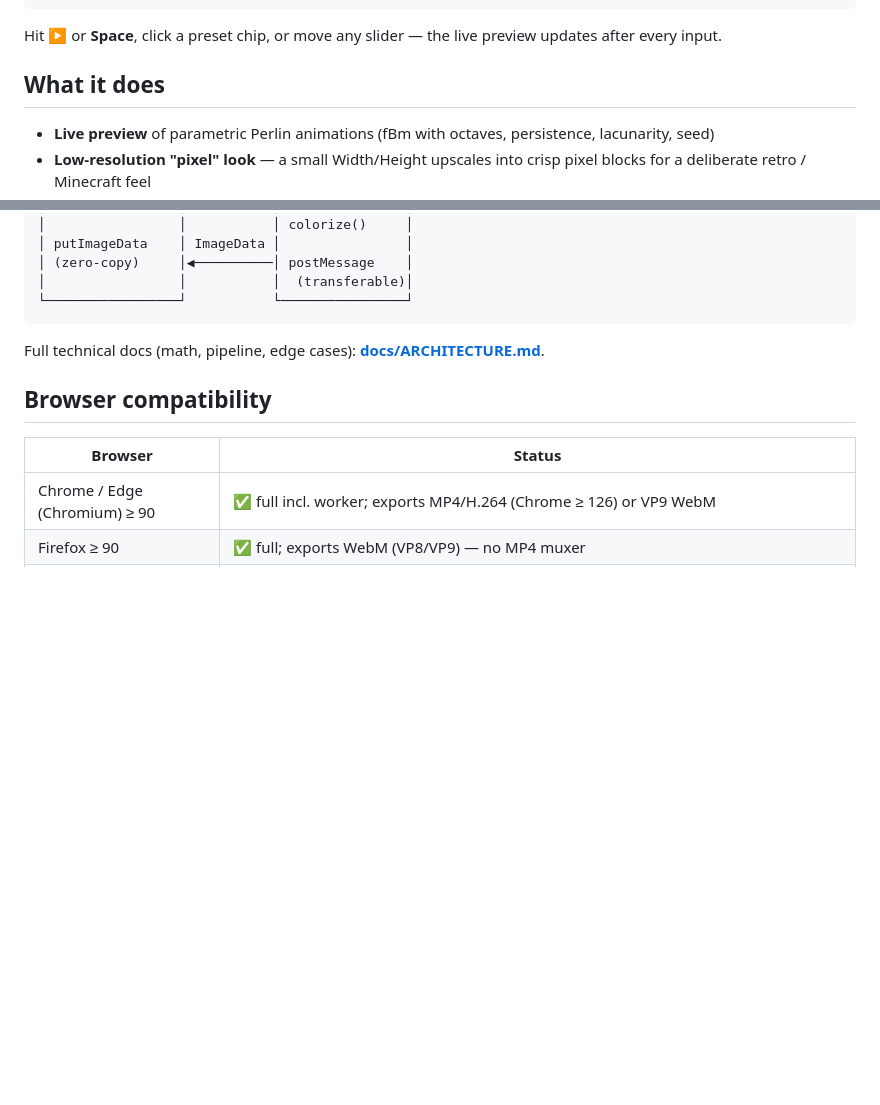
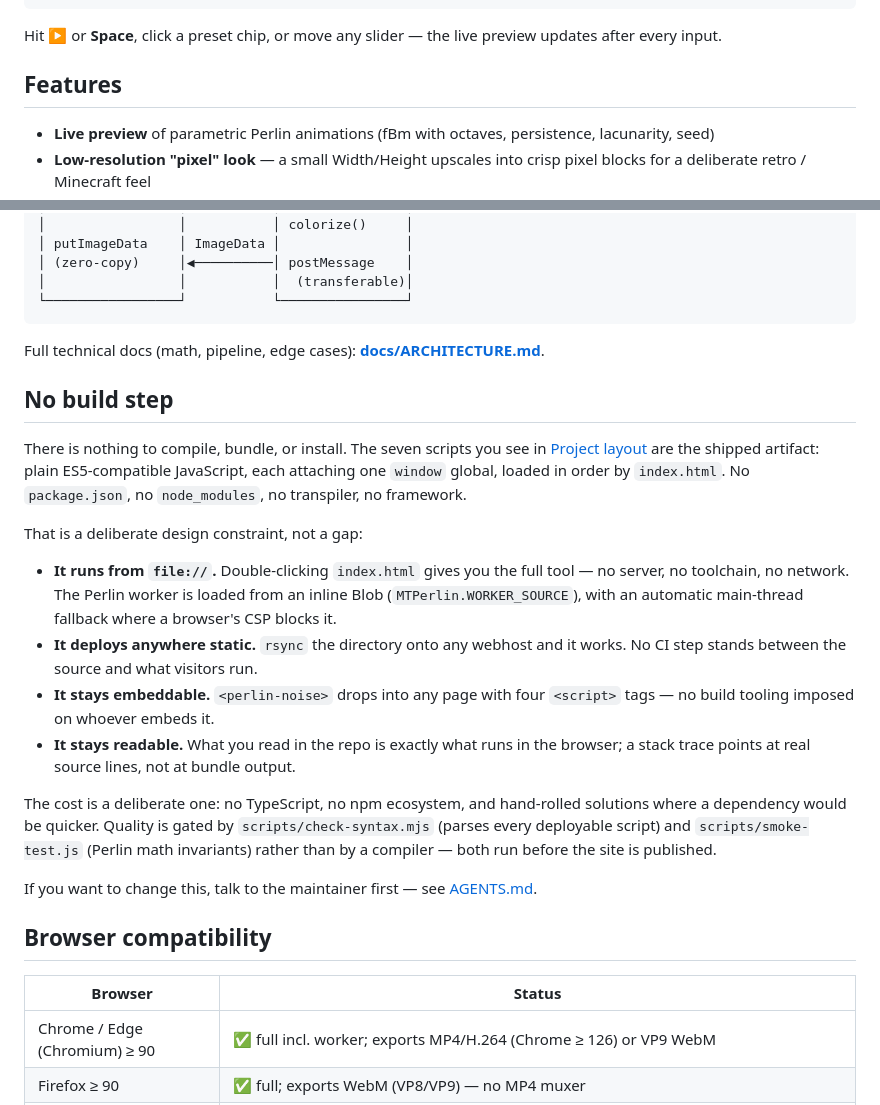
Before and after one commit to johannes-kaindl/perlin-studio, a Markdown page: README.md, 2 parts joined by grey strips. Drawn GitHub-style; blank space fills up the shorter version.

```diff
--- a/README.md
+++ b/README.md
@@ -47,7 +47,7 @@ python3 -m http.server 8000
 Hit **▶** or **Space**, click a preset chip, or move any slider — the
 live preview updates after every input.
 
-## What it does
+## Features
 
 - **Live preview** of parametric Perlin animations (fBm with octaves,
   persistence, lacunarity, seed)
@@ -191,6 +191,36 @@ Main thread (UI)              Web Worker
 Full technical docs (math, pipeline, edge cases):
 **[docs/ARCHITECTURE.md](docs/ARCHITECTURE.md)**.
 
+## No build step
+
+There is nothing to compile, bundle, or install. The seven scripts you see in
+[Project layout](#project-layout) are the shipped artifact: plain ES5-compatible
+JavaScript, each attaching one `window` global, loaded in order by
+`index.html`. No `package.json`, no `node_modules`, no transpiler, no
+framework.
+
+That is a deliberate design constraint, not a gap:
+
+- **It runs from `file://`.** Double-clicking `index.html` gives you the full
+  tool — no server, no toolchain, no network. The Perlin worker is loaded from
+  an inline Blob (`MTPerlin.WORKER_SOURCE`), with an automatic main-thread
+  fallback where a browser's CSP blocks it.
+- **It deploys anywhere static.** `rsync` the directory onto any webhost and
+  it works. No CI step stands between the source and what visitors run.
+- **It stays embeddable.** `<perlin-noise>` drops into any page with four
+  `<script>` tags — no build tooling imposed on whoever embeds it.
+- **It stays readable.** What you read in the repo is exactly what runs in the
+  browser; a stack trace points at real source lines, not at bundle output.
+
+The cost is a deliberate one: no TypeScript, no npm ecosystem, and hand-rolled
+solutions where a dependency would be quicker. Quality is gated by
+`scripts/check-syntax.mjs` (parses every deployable script) and
+`scripts/smoke-test.js` (Perlin math invariants) rather than by a compiler —
+both run before the site is published.
+
+If you want to change this, talk to the maintainer first — see
+[AGENTS.md](AGENTS.md).
+
 ## Browser compatibility
 
 | Browser | Status |
```
Also changed, not shown: other parts of README.md (+1 -1 lines), AGENTS.md (+20 -8 lines).
